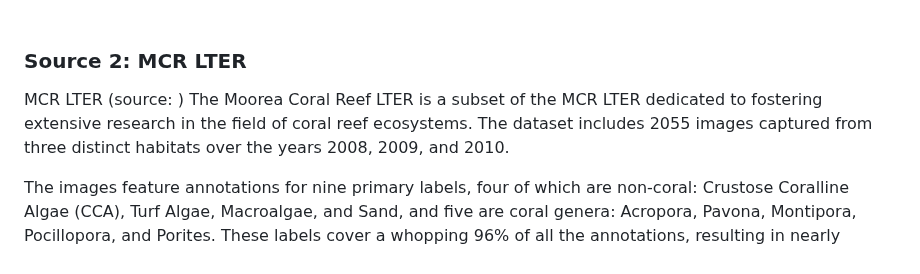
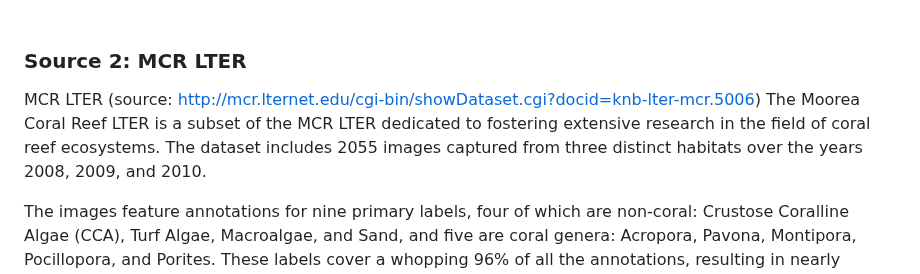
Before and after one commit to jxwleong/coral-sleuth, a Markdown page: README.md, the part around the change. Drawn GitHub-style.

Commit message:
Added MCR datasets url in README

```diff
--- a/README.md
+++ b/README.md
@@ -43,7 +43,7 @@ Another great thing about CoralNet is that it lets people work together to label
 <br/>
 
 ### Source 2: MCR LTER
-MCR LTER (source: ) The Moorea Coral Reef LTER is a subset of the MCR LTER dedicated to fostering extensive research in the field of coral reef ecosystems. The dataset includes 2055 images captured from three distinct habitats over the years 2008, 2009, and 2010.
+MCR LTER (source: http://mcr.lternet.edu/cgi-bin/showDataset.cgi?docid=knb-lter-mcr.5006) The Moorea Coral Reef LTER is a subset of the MCR LTER dedicated to fostering extensive research in the field of coral reef ecosystems. The dataset includes 2055 images captured from three distinct habitats over the years 2008, 2009, and 2010.
 
 The images feature annotations for nine primary labels, four of which are non-coral: Crustose Coralline Algae (CCA), Turf Algae, Macroalgae, and Sand, and five are coral genera: Acropora, Pavona, Montipora, Pocillopora, and Porites. These labels cover a whopping 96% of all the annotations, resulting in nearly 400,000 points.
 
```
